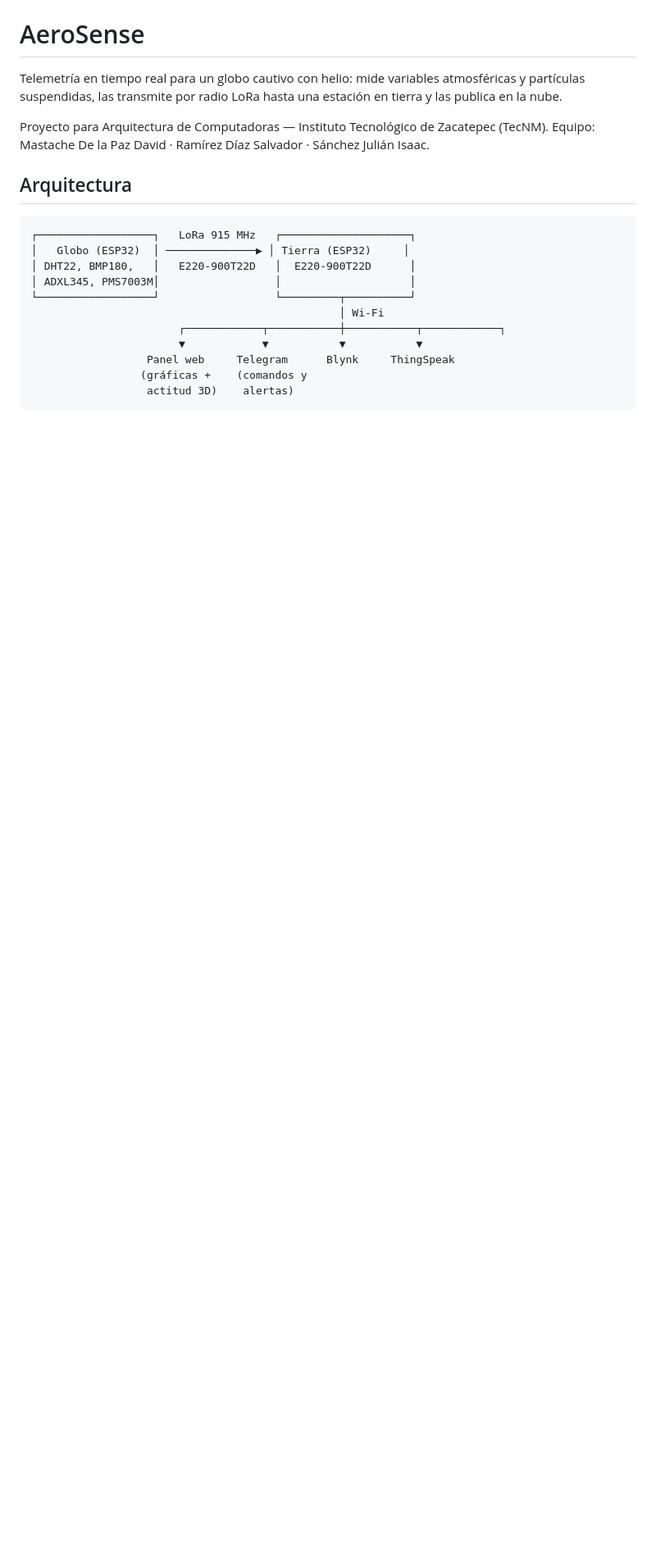
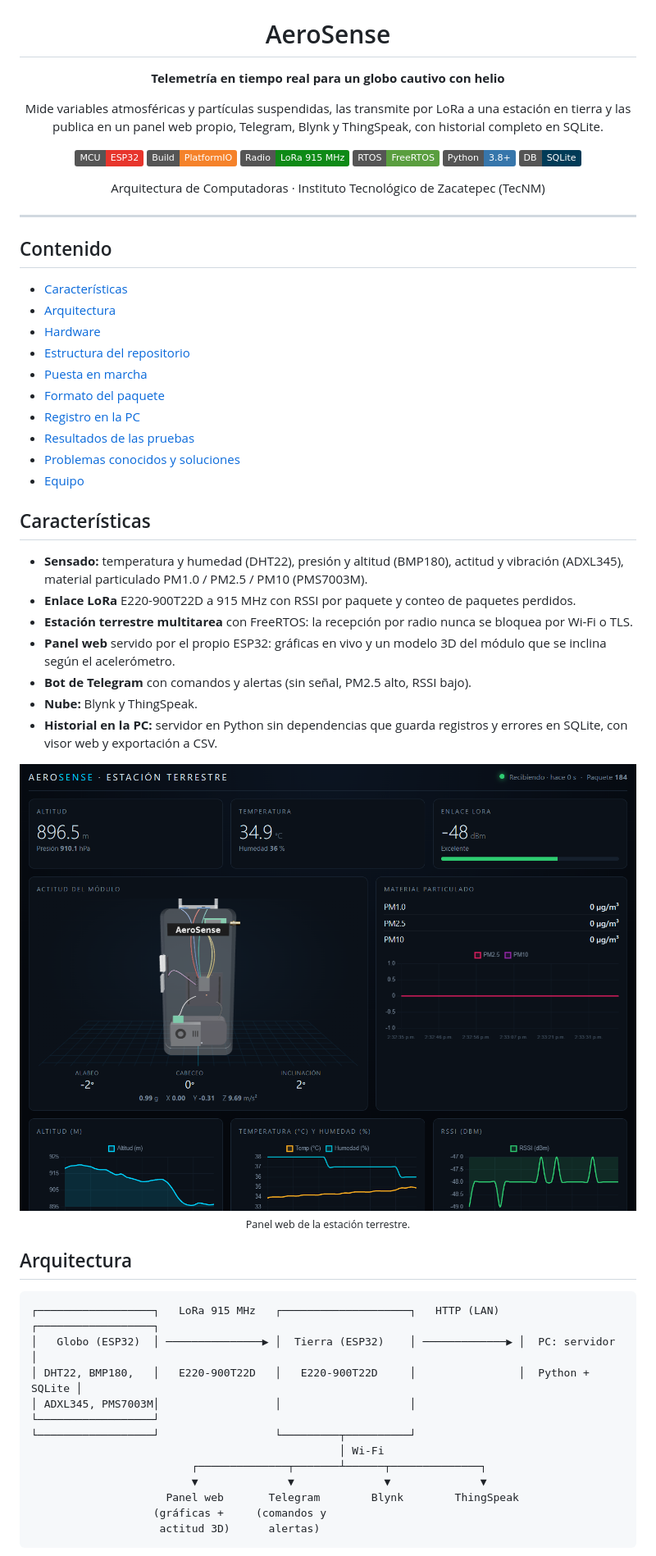
Before and after one commit to David-M17/AeroSense, a Markdown page: README.md, the part around one of its changes. Shown at 82% size. Drawn GitHub-style; pictures changed too: docs/panel.png (added); badges without logos; blank space fills up the shorter version.

````diff
--- a/README.md
+++ b/README.md
@@ -1,22 +5,63 @@
 # AeroSense
 
-Telemetría en tiempo real para un globo cautivo con helio: mide variables atmosféricas y partículas suspendidas, las transmite por radio LoRa hasta una estación en tierra y las publica en la nube.
+**Telemetría en tiempo real para un globo cautivo con helio**
 
-Proyecto para Arquitectura de Computadoras — Instituto Tecnológico de Zacatepec (TecNM). Equipo: Mastache De la Paz David · Ramírez Díaz Salvador · Sánchez Julián Isaac.
+Mide variables atmosféricas y partículas suspendidas, las transmite por LoRa a una estación en tierra y las publica en un panel web propio, Telegram, Blynk y ThingSpeak, con historial completo en SQLite.
+
+![ESP32](https://img.shields.io/badge/MCU-ESP32-E7352C?logo=espressif&logoColor=white)
+![PlatformIO](https://img.shields.io/badge/Build-PlatformIO-F5822A?logo=platformio&logoColor=white)
+![LoRa](https://img.shields.io/badge/Radio-LoRa%20915%20MHz-0E8A16)
+![FreeRTOS](https://img.shields.io/badge/RTOS-FreeRTOS-5A9E3F)
+![Python](https://img.shields.io/badge/Python-3.8%2B-3776AB?logo=python&logoColor=white)
+![SQLite](https://img.shields.io/badge/DB-SQLite-003B57?logo=sqlite&logoColor=white)
+
+Arquitectura de Computadoras · Instituto Tecnológico de Zacatepec (TecNM)
+
+</div>
+
+---
+
+## Contenido
+
+- [Características](#características)
+- [Arquitectura](#arquitectura)
+- [Hardware](#hardware)
+- [Estructura del repositorio](#estructura-del-repositorio)
+- [Puesta en marcha](#puesta-en-marcha)
+- [Formato del paquete](#formato-del-paquete)
+- [Registro en la PC](#registro-en-la-pc)
+- [Resultados de las pruebas](#resultados-de-las-pruebas)
+- [Problemas conocidos y soluciones](#problemas-conocidos-y-soluciones)
+- [Equipo](#equipo)
+
+## Características
+
+- **Sensado:** temperatura y humedad (DHT22), presión y altitud (BMP180), actitud y vibración (ADXL345), material particulado PM1.0 / PM2.5 / PM10 (PMS7003M).
+- **Enlace LoRa** E220-900T22D a 915 MHz con RSSI por paquete y conteo de paquetes perdidos.
+- **Estación terrestre multitarea** con FreeRTOS: la recepción por radio nunca se bloquea por Wi-Fi o TLS.
+- **Panel web** servido por el propio ESP32: gráficas en vivo y un modelo 3D del módulo que se inclina según el acelerómetro.
+- **Bot de Telegram** con comandos y alertas (sin señal, PM2.5 alto, RSSI bajo).
+- **Nube:** Blynk y ThingSpeak.
+- **Historial en la PC:** servidor en Python sin dependencias que guarda registros y errores en SQLite, con visor web y exportación a CSV.
+
+<div align="center">
+<img src="docs/panel.png" alt="Panel web de la estación terrestre" width="820">
+<br><sub>Panel web de la estación terrestre.</sub>
+</div>
 
 ## Arquitectura
 
 ```
-┌──────────────────┐   LoRa 915 MHz   ┌────────────────────┐
-│   Globo (ESP32)  │ ──────────────▶ │ Tierra (ESP32)     │
-│ DHT22, BMP180,   │   E220-900T22D   │  E220-900T22D      │
-│ ADXL345, PMS7003M│                  │                    │
+┌──────────────────┐   LoRa 915 MHz   ┌────────────────────┐   HTTP (LAN)   ┌──────────────────┐
+│   Globo (ESP32)  │ ───────────────▶ │  Tierra (ESP32)    │ ─────────────▶ │  PC: servidor    │
+│ DHT22, BMP180,   │   E220-900T22D   │   E220-900T22D     │                │  Python + SQLite │
+│ ADXL345, PMS7003M│                  │                    │                └──────────────────┘
 └──────────────────┘                  └─────────┬──────────┘
                                                 │ Wi-Fi
-                       ┌────────────┬───────────┼───────────┬────────────┐
-                       ▼            ▼           ▼           ▼
-                  Panel web     Telegram      Blynk     ThingSpeak
-                 (gráficas +    (comandos y
-                  actitud 3D)    alertas)
+                         ┌──────────────┬───────┴──────┬──────────────┐
+                         ▼              ▼              ▼              ▼
+                     Panel web       Telegram        Blynk        ThingSpeak
+                   (gráficas +     (comandos y
+                    actitud 3D)      alertas)
 ```
 
````
Also changed, not shown: other parts of README.md (+159 -57 lines), docs/globo.png (added), 2 other files.
